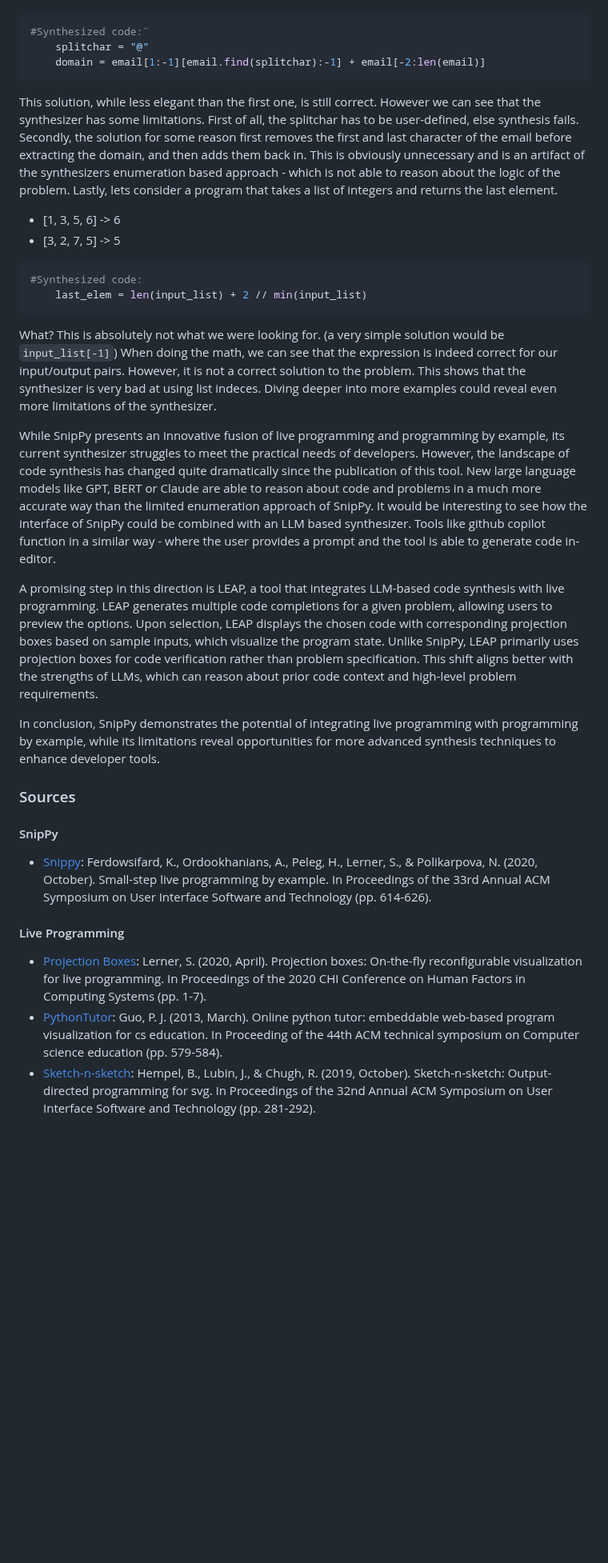
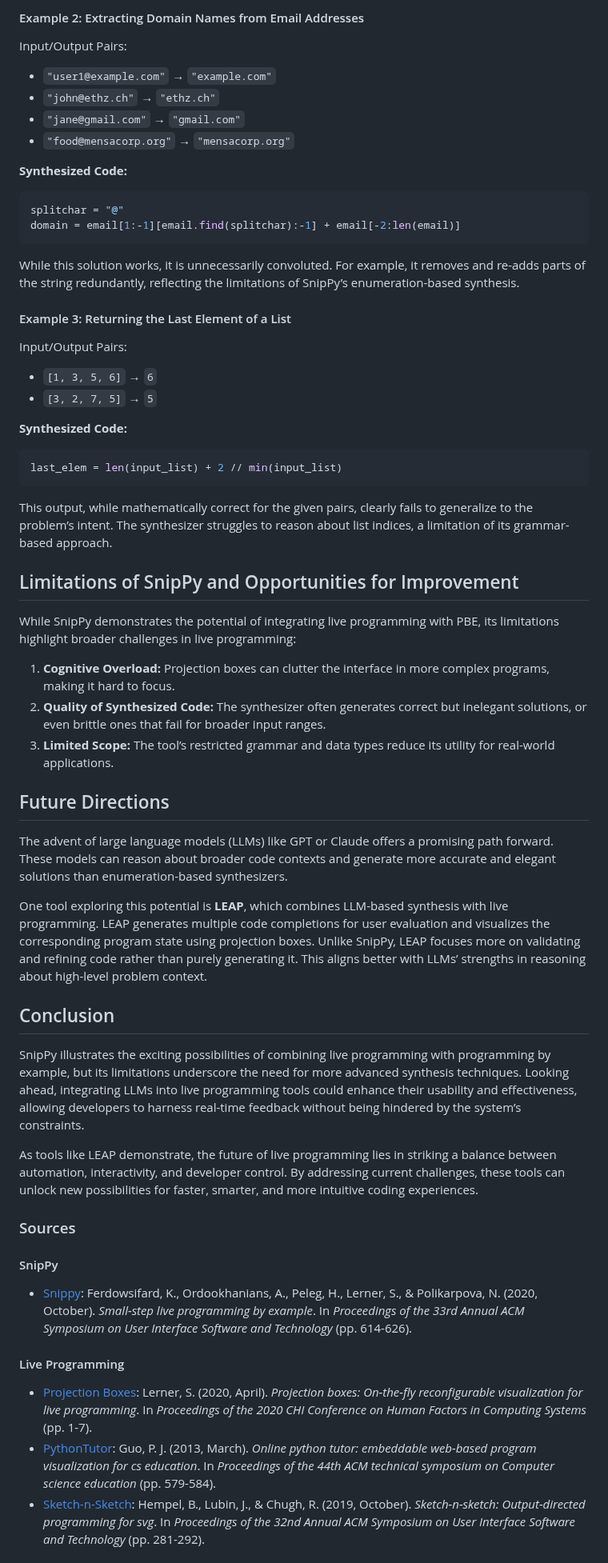
Before and after one commit to ETH-PEACH-Lab/UCPI-website, a Markdown page: topics/w6-live-programming.md, the part around one of its changes. Shown at 80% size. GitHub-like rendering; blank space fills up the shorter version.

````diff
--- a/topics/w6-live-programming.md
+++ b/topics/w6-live-programming.md
@@ -33,36 +74,76 @@ Next, let’s consider an example where we extract the domain name from an email
 
+#### Example 2: Extracting Domain Names from Email Addresses
+
+Input/Output Pairs:
+- `"user1@example.com"` → `"example.com"`
+- `"john@ethz.ch"` → `"ethz.ch"`
+- `"jane@gmail.com"` → `"gmail.com"`
+- `"food@mensacorp.org"` → `"mensacorp.org"`
+
+**Synthesized Code:**
 ```python
-#Synthesized code:¨
-    splitchar = "@"
-    domain = email[1:-1][email.find(splitchar):-1] + email[-2:len(email)]
+splitchar = "@"
+domain = email[1:-1][email.find(splitchar):-1] + email[-2:len(email)]
 ```
-This solution, while less elegant than the first one, is still correct. However we can see that the synthesizer has some limitations. First of all, the splitchar has to be user-defined, else synthesis fails. Secondly, the solution for some reason first removes the first and last character of the email before extracting the domain, and then adds them back in. This is obviously unnecessary and is an artifact of the synthesizers enumeration based approach - which is not able to reason about the logic of the problem.
-Lastly, lets consider a program that takes a list of integers and returns the last element.
-- [1, 3, 5, 6] -> 6
-- [3, 2, 7, 5] -> 5
+While this solution works, it is unnecessarily convoluted. For example,
+it removes and re-adds parts of the string redundantly,
+reflecting the limitations of SnipPy’s enumeration-based synthesis.
 
+#### Example 3: Returning the Last Element of a List
+
+Input/Output Pairs:
+- `[1, 3, 5, 6]` → `6`
+- `[3, 2, 7, 5]` → `5`
+
+**Synthesized Code:**
 ```python
-#Synthesized code:
-    last_elem = len(input_list) + 2 // min(input_list)
+last_elem = len(input_list) + 2 // min(input_list)
 ```
-What? This is absolutely not what we were looking for. (a very simple solution would be ```input_list[-1]```) When doing the math, we can see that the expression is indeed correct for our input/output pairs. However, it is not a correct solution to the problem. This shows that the synthesizer is very bad at using list indeces. Diving deeper into more examples could reveal even more limitations of the synthesizer.
+This output, while mathematically correct for the given pairs,
+clearly fails to generalize to the problem’s intent. The synthesizer struggles to reason about list indices,
+a limitation of its grammar-based approach.
 
-While SnipPy presents an innovative fusion of live programming and programming by example, its current synthesizer
-struggles to meet the practical needs of developers.
-However, the landscape of code synthesis has changed quite dramatically since the publication of this tool.
-New large language models like GPT, BERT or Claude are able to reason about code and problems in a much more accurate way than the limited enumeration approach of SnipPy. It would be interesting to see how the interface of SnipPy could be combined with an LLM based synthesizer.
-Tools like github copilot function in a similar way - where the user provides a prompt and the tool is able to generate code in-editor.
+## Limitations of SnipPy and Opportunities for Improvement
 
-A promising step in this direction is LEAP, a tool that integrates LLM-based code synthesis with live programming. LEAP generates multiple code completions for a given problem, allowing users to preview the options. Upon selection, LEAP displays the chosen code with corresponding projection boxes based on sample inputs, which visualize the program state. Unlike SnipPy, LEAP primarily uses projection boxes for code verification rather than problem specification. This shift aligns better with the strengths of LLMs, which can reason about prior code context and high-level problem requirements.
+While SnipPy demonstrates the potential of integrating live programming with PBE,
+its limitations highlight broader challenges in live programming:
 
-In conclusion, SnipPy demonstrates the potential of integrating live programming with programming by example, while its limitations reveal opportunities for more advanced synthesis techniques to enhance developer tools.
+1. **Cognitive Overload:** Projection boxes can clutter the interface in more complex programs, making it hard to focus.
+2. **Quality of Synthesized Code:** The synthesizer often generates correct but inelegant solutions, or even brittle ones that fail for broader input ranges.
+3. **Limited Scope:** The tool’s restricted grammar and data types reduce its utility for real-world applications.
+
+
+## Future Directions
+
+The advent of large language models (LLMs) like GPT or Claude offers a promising path forward.
+These models can reason about broader code contexts and generate more accurate and elegant solutions
+than enumeration-based synthesizers.
+
+One tool exploring this potential is **LEAP**, which combines LLM-based synthesis with live programming.
+LEAP generates multiple code completions for user evaluation and visualizes the corresponding program state
+using projection boxes. Unlike SnipPy, LEAP focuses more on validating and refining code rather than purely generating
+it. This aligns better with LLMs’ strengths in reasoning about high-level problem context.
+
+## Conclusion
+
+SnipPy illustrates the exciting possibilities of combining live programming with programming by example,
+but its limitations underscore the need for more advanced synthesis techniques. Looking ahead,
+integrating LLMs into live programming tools could enhance their usability and effectiveness,
+allowing developers to harness real-time feedback without being hindered by the system’s constraints.
+
+As tools like LEAP demonstrate, the future of live programming lies in striking a balance between automation,
+interactivity, and developer control. By addressing current challenges,
+these tools can unlock new possibilities for faster, smarter, and more intuitive coding experiences.
+
+
 
 ### Sources
+
 #### SnipPy
-* [Snippy](https://snippy.goto.ucsd.edu/editor): Ferdowsifard, K., Ordookhanians, A., Peleg, H., Lerner, S., & Polikarpova, N. (2020, October). Small-step live programming by example. In Proceedings of the 33rd Annual ACM Symposium on User Interface Software and Technology (pp. 614-626).
+- [Snippy](https://snippy.goto.ucsd.edu/editor): Ferdowsifard, K., Ordookhanians, A., Peleg, H., Lerner, S., & Polikarpova, N. (2020, October). *Small-step live programming by example*. In *Proceedings of the 33rd Annual ACM Symposium on User Interface Software and Technology* (pp. 614-626).
 
 #### Live Programming
-* [Projection Boxes](https://cseweb.ucsd.edu/\~lerner/papers/projection-boxes-chi2020.pdf): Lerner, S. (2020, April). Projection boxes: On-the-fly reconfigurable visualization for live programming. In Proceedings of the 2020 CHI Conference on Human Factors in Computing Systems (pp. 1-7).
-* [PythonTutor](https://pythontutor.com/): Guo, P. J. (2013, March). Online python tutor: embeddable web-based program visualization for cs education. In Proceeding of the 44th ACM technical symposium on Computer science education (pp. 579-584).
-* [Sketch-n-sketch](https://ravichugh.github.io/sketch-n-sketch/): Hempel, B., Lubin, J., & Chugh, R. (2019, October). Sketch-n-sketch: Output-directed programming for svg. In Proceedings of the 32nd Annual ACM Symposium on User Interface Software and Technology (pp. 281-292).
+- [Projection Boxes](https://cseweb.ucsd.edu/~lerner/papers/projection-boxes-chi2020.pdf): Lerner, S. (2020, April). *Projection boxes: On-the-fly reconfigurable visualization for live programming*. In *Proceedings of the 2020 CHI Conference on Human Factors in Computing Systems* (pp. 1-7).
+- [PythonTutor](https://pythontutor.com/): Guo, P. J. (2013, March). *Online python tutor: embeddable web-based program visualization for cs education*. In *Proceedings of the 44th ACM technical symposium on Computer science education* (pp. 579-584).
+- [Sketch-n-Sketch](https://ravichugh.github.io/sketch-n-sketch/): Hempel, B., Lubin, J., & Chugh, R. (2019, October). *Sketch-n-sketch: Output-directed programming for svg*. In *Proceedings of the 32nd Annual ACM Symposium on User Interface Software and Technology* (pp. 281-292).
 
````
Also changed, not shown: other parts of topics/w6-live-programming.md (+66 -25 lines).
